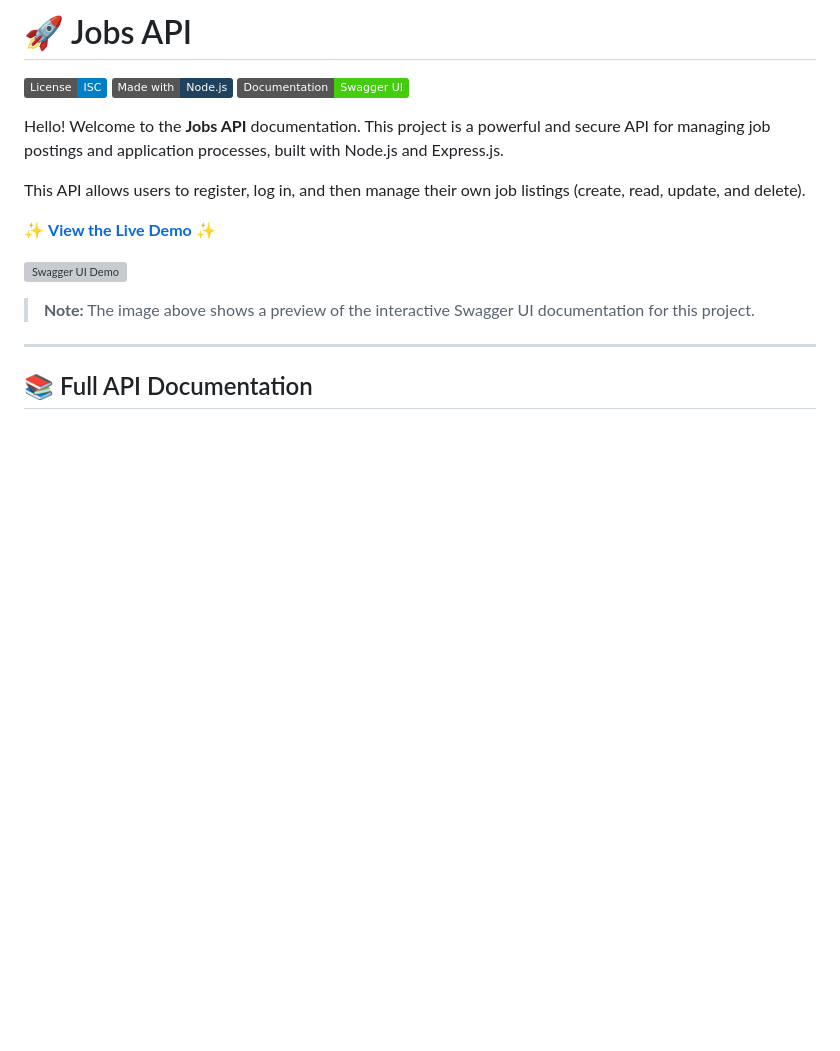
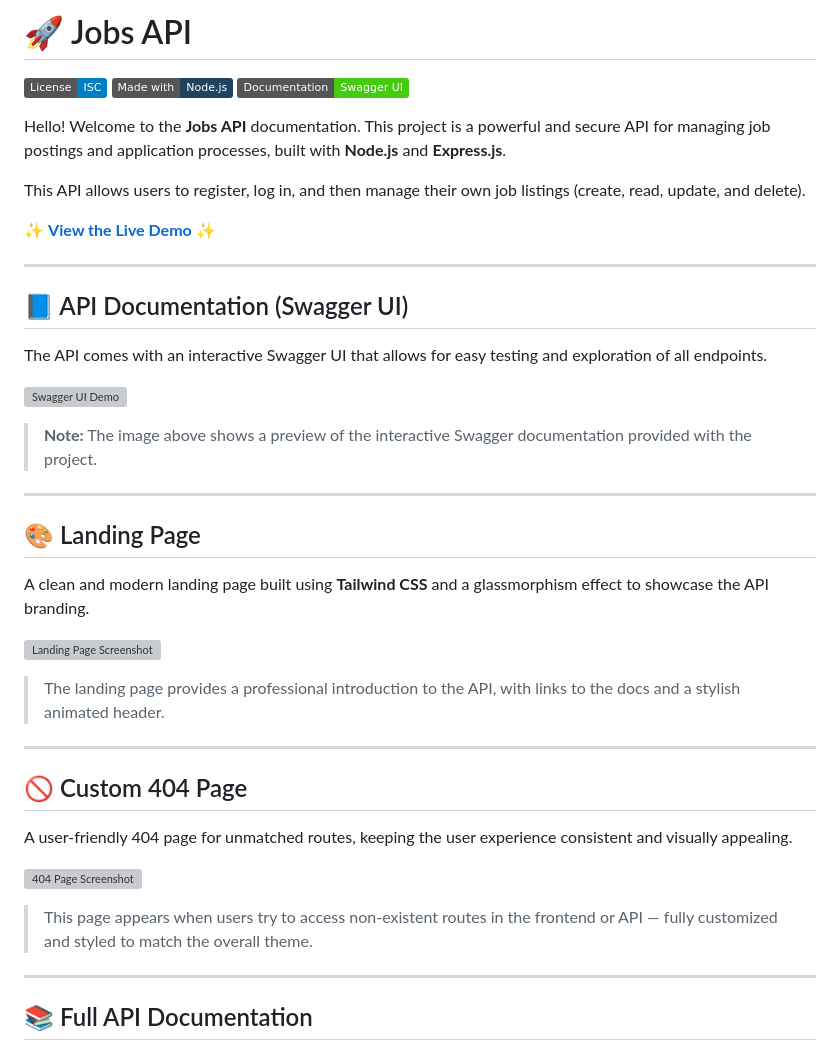
Before and after one commit to ShayanBlaze/jobs-api, a Markdown page: README.md, the part around the change. GitHub-like rendering; badges without logos; blank space fills up the shorter version; grey boxes are pictures that could not be loaded.

Commit message:
fix: update README for improved clarity and organization of API documentation sections

```diff
--- a/README.md
+++ b/README.md
@@ -4,15 +4,41 @@
 [![Made with: Node.js](https://img.shields.io/badge/Made%20with-Node.js-1f425f.svg)](https://nodejs.org/)
 [![Documentation: Swagger UI](https://img.shields.io/badge/Documentation-Swagger%20UI-brightgreen)](https://jobs-api-w9hs.onrender.com/api-docs)
 
-Hello! Welcome to the **Jobs API** documentation. This project is a powerful and secure API for managing job postings and application processes, built with Node.js and Express.js.
+Hello! Welcome to the **Jobs API** documentation. This project is a powerful and secure API for managing job postings and application processes, built with **Node.js** and **Express.js**.
 
 This API allows users to register, log in, and then manage their own job listings (create, read, update, and delete).
 
 ✨ **[View the Live Demo](https://jobs-api-w9hs.onrender.com/)** ✨
 
+---
+
+## 📘 API Documentation (Swagger UI)
+
+The API comes with an interactive Swagger UI that allows for easy testing and exploration of all endpoints.
+
 ![Swagger UI Demo](https://i.imgur.com/gEhNnSg.png)
 
-> **Note:** The image above shows a preview of the interactive Swagger UI documentation for this project.
+> **Note:** The image above shows a preview of the interactive Swagger documentation provided with the project.
+
+---
+
+## 🎨 Landing Page
+
+A clean and modern landing page built using **Tailwind CSS** and a glassmorphism effect to showcase the API branding.
+
+![Landing Page Screenshot](https://i.imgur.com/BEfxE7D.png)
+
+> The landing page provides a professional introduction to the API, with links to the docs and a stylish animated header.
+
+---
+
+## 🚫 Custom 404 Page
+
+A user-friendly 404 page for unmatched routes, keeping the user experience consistent and visually appealing.
+
+![404 Page Screenshot](https://i.imgur.com/vTHJwXC.png)
+
+> This page appears when users try to access non-existent routes in the frontend or API — fully customized and styled to match the overall theme.
 
 ---
 
```
